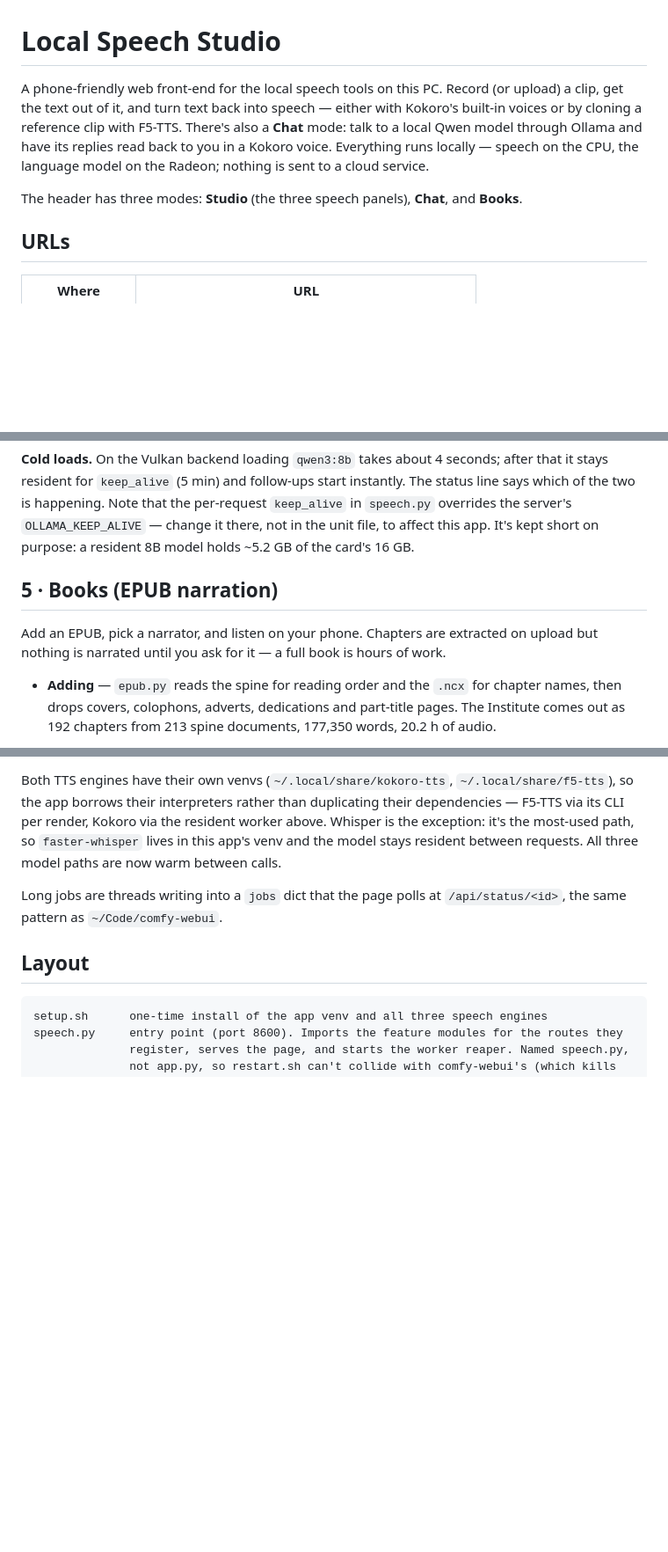
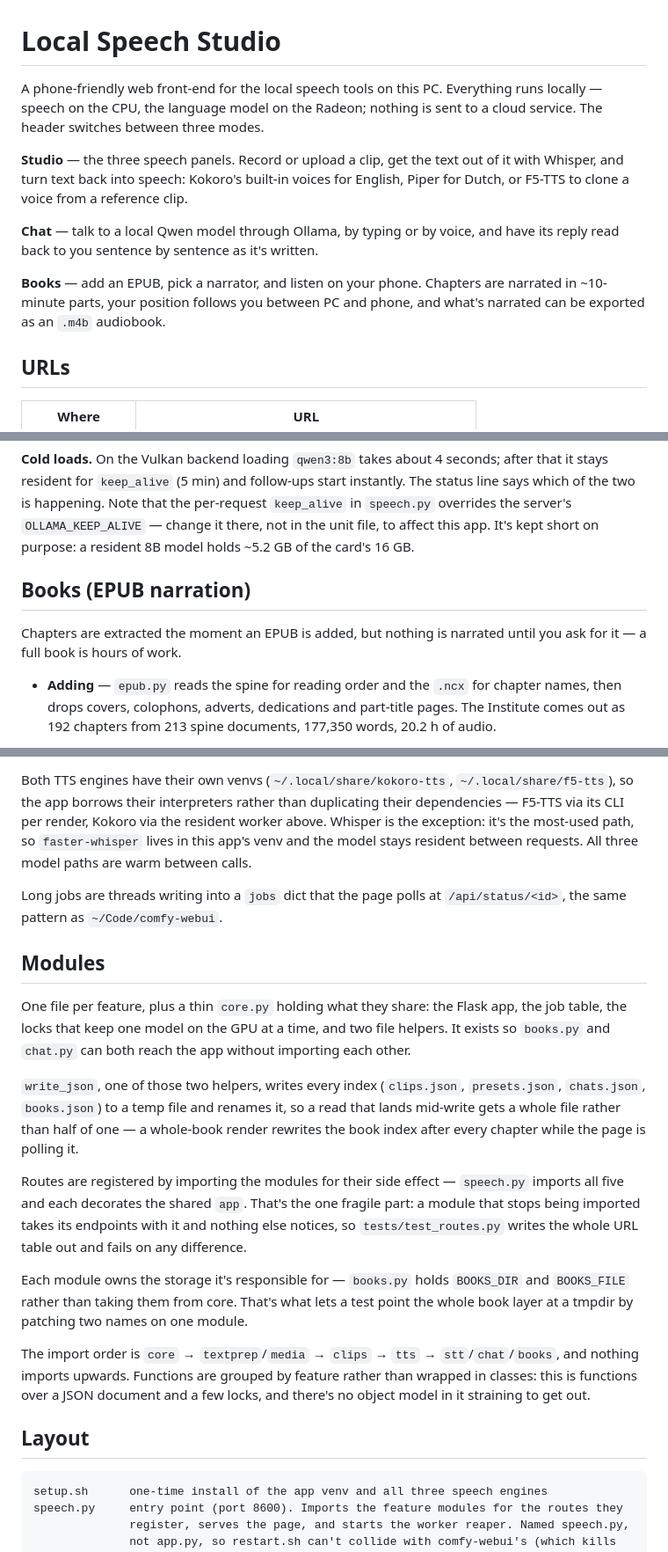
Before and after one commit to pieterdol/speech-webui, a Markdown page: README.md, 3 parts joined by grey strips. Shown at 88% size. GitHub-like rendering; blank space fills up the shorter version.

Commit message:
Introduce all three modes at the top, and follow that order down the page
The opening paragraph described Studio at length, mentioned Chat in passing and
left Books out entirely, which is the one mode a reader can't guess at from the
name. All three now get a short paragraph of their own — what it's for and what
you get — and the sections below carry the same names. Chat and Books were
headed "4 ·" and "5 ·", continuing Studio's panel numbering into the mode list as
if there were five of something; the panels keep 1·2·3 inside Studio, where they
belong, and the three mode headings are just named.

Reordered so the page moves from the outside in: what each mode does, then how it
runs, then how the code is arranged. The process diagram introduces speech.py and
the engines, so it now comes before the module split rather than between the
module split and the file tree. The temp-file-and-rename note applies to all four
indexes, not to books, and sits next to the helper that does it. Inside Books,
the two whole-book buttons follow the feature list instead of coming after the
render internals, and storage closes the section.

Two leftovers of the style CLAUDE.md now rules out: the Books section opened by
repeating the intro's first sentence, and the floating player was described as
what it no longer does rather than as what it does.

Co-Authored-By: Claude Opus 5 (1M context) <noreply@anthropic.com>

```diff
--- a/README.md
+++ b/README.md
@@ -1,13 +1,19 @@
 # Local Speech Studio
 
-A phone-friendly web front-end for the local speech tools on this PC. Record (or upload) a
-clip, get the text out of it, and turn text back into speech — either with Kokoro's built-in
-voices or by cloning a reference clip with F5-TTS. There's also a **Chat** mode: talk to a
-local Qwen model through Ollama and have its replies read back to you in a Kokoro voice.
-Everything runs locally — speech on the CPU, the language model on the Radeon; nothing is
-sent to a cloud service.
+A phone-friendly web front-end for the local speech tools on this PC. Everything runs
+locally — speech on the CPU, the language model on the Radeon; nothing is sent to a cloud
+service. The header switches between three modes.
 
-The header has three modes: **Studio** (the three speech panels), **Chat**, and **Books**.
+**Studio** — the three speech panels. Record or upload a clip, get the text out of it with
+Whisper, and turn text back into speech: Kokoro's built-in voices for English, Piper for Dutch,
+or F5-TTS to clone a voice from a reference clip.
+
+**Chat** — talk to a local Qwen model through Ollama, by typing or by voice, and have its reply
+read back to you sentence by sentence as it's written.
+
+**Books** — add an EPUB, pick a narrator, and listen on your phone. Chapters are narrated in
+~10-minute parts, your position follows you between PC and phone, and what's narrated can be
+exported as an `.m4b` audiobook.
 
 ## URLs
 
@@ -174,10 +180,10 @@ which of the two is happening. Note that the per-request `keep_alive` in `speech
 the server's `OLLAMA_KEEP_ALIVE` — change it there, not in the unit file, to affect this app.
 It's kept short on purpose: a resident 8B model holds ~5.2 GB of the card's 16 GB.
 
-## 5 · Books (EPUB narration)
+## Books (EPUB narration)
 
-Add an EPUB, pick a narrator, and listen on your phone. Chapters are extracted on upload but
-nothing is narrated until you ask for it — a full book is hours of work.
+Chapters are extracted the moment an EPUB is added, but nothing is narrated until you ask for
+it — a full book is hours of work.
 
 - **Adding** — `epub.py` reads the spine for reading order and the `.ncx` for chapter names,
   then drops covers, colophons, adverts, dedications and part-title pages. The Institute comes
@@ -394,10 +376,35 @@ Both TTS engines have their own venvs (`~/.local/share/kokoro-tts`, `~/.local/sh
 the app borrows their interpreters rather than duplicating their dependencies — F5-TTS via its
 CLI per render, Kokoro via the resident worker above. Whisper is the exception: it's the
 most-used path, so `faster-whisper` lives in this app's venv and the model stays resident
-between requests. All three model paths are now warm between calls.
+between requests. All three model paths are warm between calls.
 
 Long jobs are threads writing into a `jobs` dict that the page polls at `/api/status/<id>`, the
 same pattern as `~/Code/comfy-webui`.
+
+## Modules
+
+One file per feature, plus a thin `core.py` holding what they share: the Flask app, the job
+table, the locks that keep one model on the GPU at a time, and two file helpers. It exists so
+`books.py` and `chat.py` can both reach the app without importing each other.
+
+`write_json`, one of those two helpers, writes every index (`clips.json`, `presets.json`,
+`chats.json`, `books.json`) to a temp file and renames it, so a read that lands mid-write gets a
+whole file rather than half of one — a whole-book render rewrites the book index after every
+chapter while the page is polling it.
+
+Routes are registered by importing the modules for their side effect — `speech.py` imports
+all five and each decorates the shared `app`. That's the one fragile part: a module that stops
+being imported takes its endpoints with it and nothing else notices, so `tests/test_routes.py`
+writes the whole URL table out and fails on any difference.
+
+Each module owns the storage it's responsible for — `books.py` holds `BOOKS_DIR` and
+`BOOKS_FILE` rather than taking them from core. That's what lets a test point the whole book
+layer at a tmpdir by patching two names on one module.
+
+The import order is `core` → `textprep`/`media` → `clips` → `tts` → `stt`/`chat`/`books`, and
+nothing imports upwards. Functions are grouped by feature rather than wrapped in classes:
+this is functions over a JSON document and a few locks, and there's no object model in it
+straining to get out.
 
 ## Layout
 
```
Also changed, not shown: other parts of README.md (+32 -54 lines).
